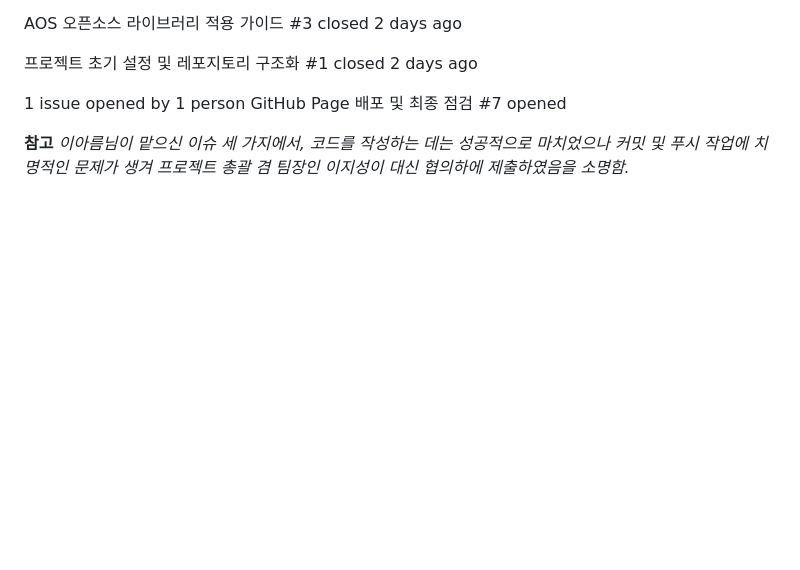
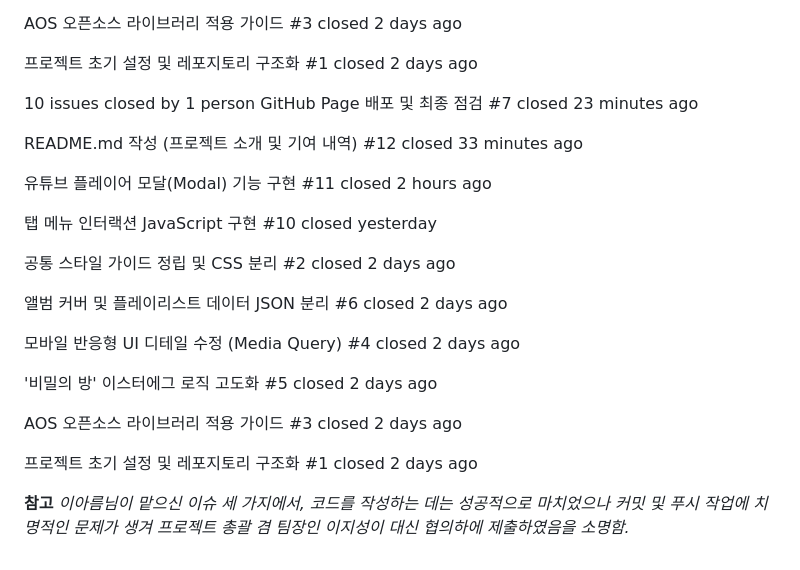
Before and after one commit to wltjd9296-spec/open_hy, a Markdown page: README.md, the part around the change. GitHub-like rendering; blank space fills up the shorter version.

```diff
--- a/README.md
+++ b/README.md
@@ -133,9 +133,35 @@ AOS 오픈소스 라이브러리 적용 가이드
 프로젝트 초기 설정 및 레포지토리 구조화
 #1 closed 2 days ago
 
- 1 issue opened by 1 person
+ 10 issues closed by 1 person
 GitHub Page 배포 및 최종 점검
-#7 opened
+#7 closed 23 minutes ago
 
+README.md 작성 (프로젝트 소개 및 기여 내역)
+#12 closed 33 minutes ago
+
+유튜브 플레이어 모달(Modal) 기능 구현
+#11 closed 2 hours ago
+
+탭 메뉴 인터랙션 JavaScript 구현
+#10 closed yesterday
+
+공통 스타일 가이드 정립 및 CSS 분리
+#2 closed 2 days ago
+
+앨범 커버 및 플레이리스트 데이터 JSON 분리
+#6 closed 2 days ago
+
+모바일 반응형 UI 디테일 수정 (Media Query)
+#4 closed 2 days ago
+
+'비밀의 방' 이스터에그 로직 고도화
+#5 closed 2 days ago
+
+AOS 오픈소스 라이브러리 적용 가이드
+#3 closed 2 days ago
+
+프로젝트 초기 설정 및 레포지토리 구조화
+#1 closed 2 days ago
 
 **참고** *이아름님이 맡으신 이슈 세 가지에서, 코드를 작성하는 데는 성공적으로 마치었으나 커밋 및 푸시 작업에 치명적인 문제가 생겨 프로젝트 총괄 겸 팀장인 이지성이 대신 협의하에 제출하였음을 소명함.*
```
